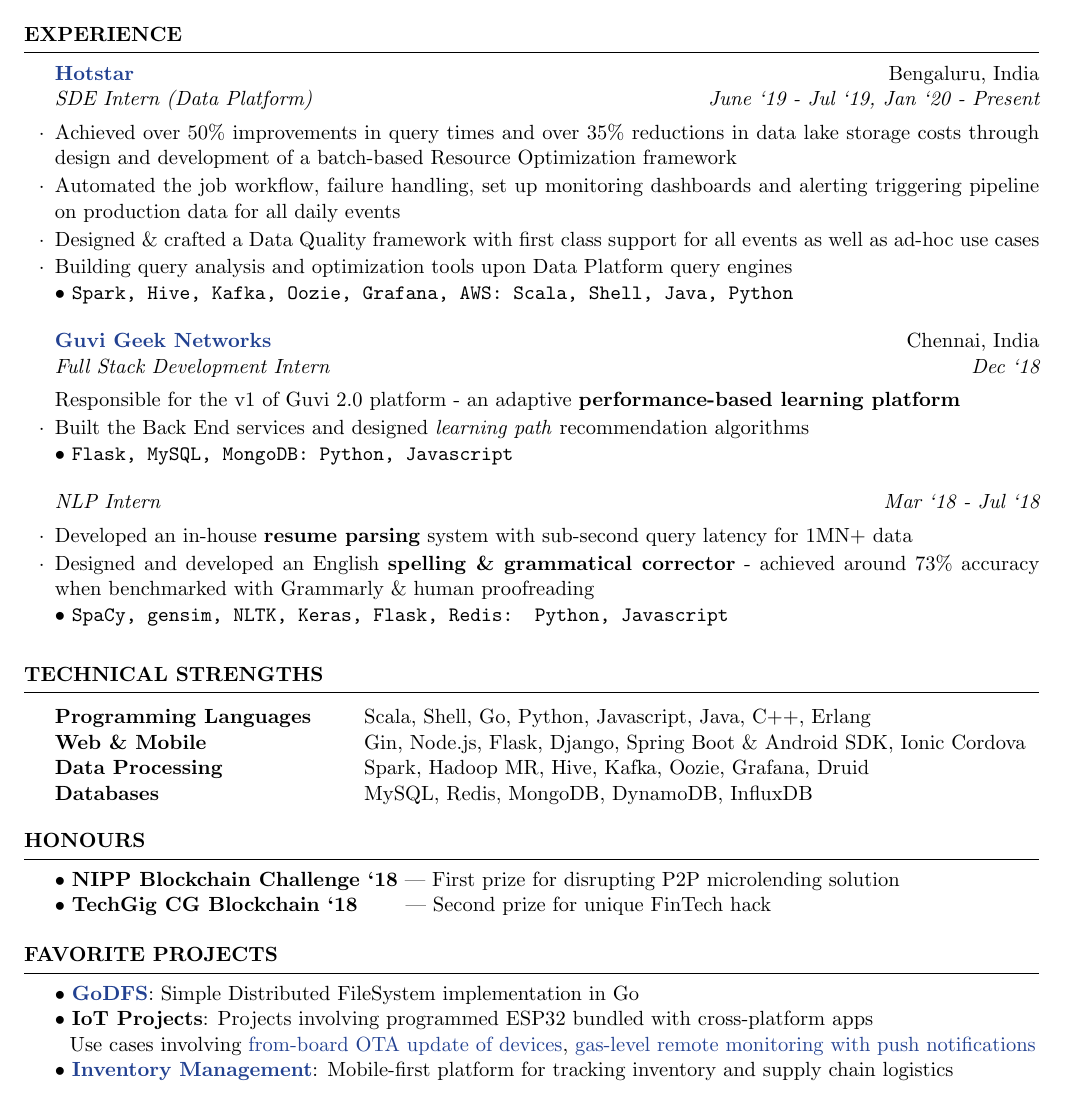
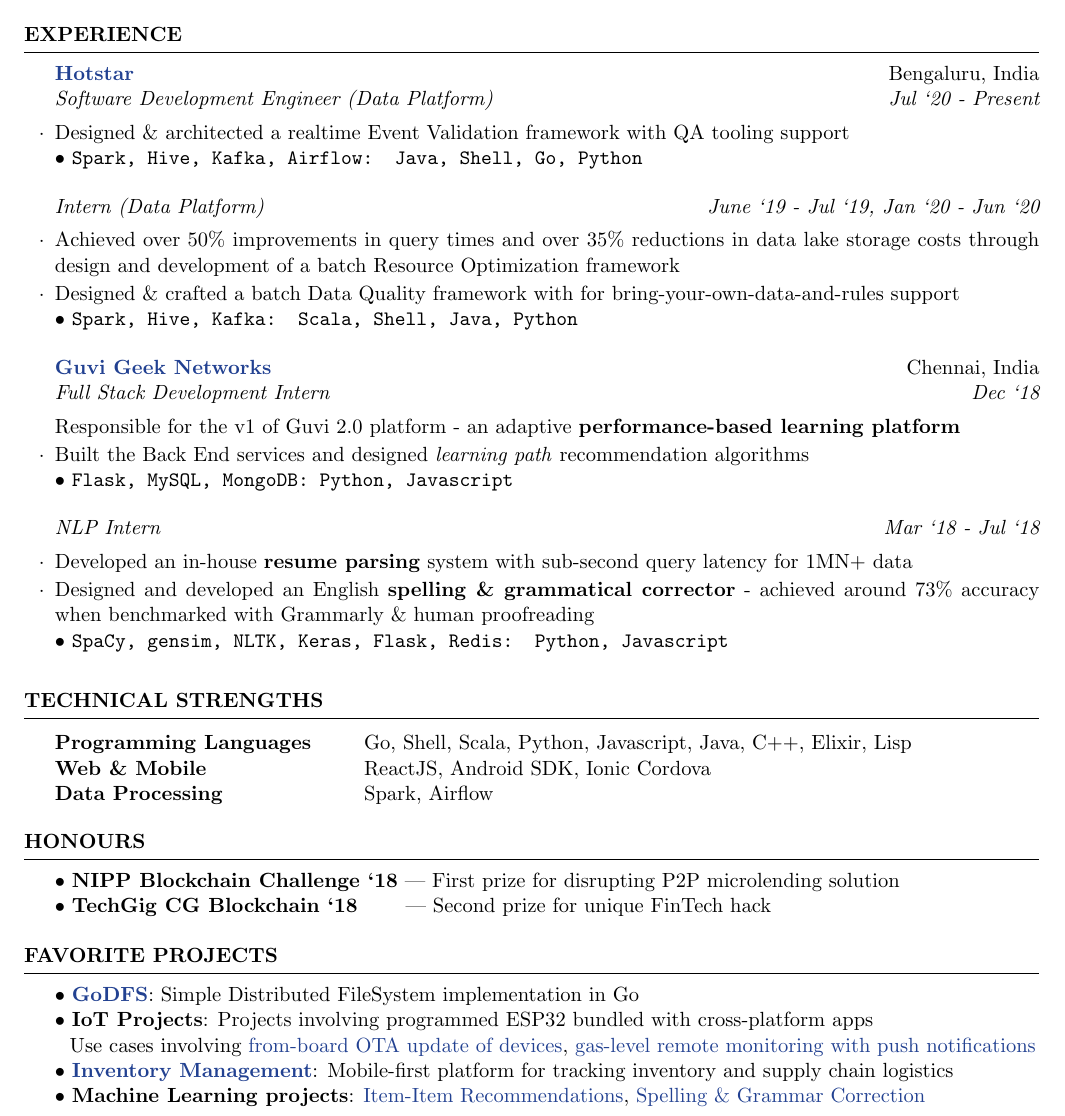
Before and after one commit to rounakdatta/resume, a LaTeX CV (resume.tex): part of the page, cut so that both start at the same text. Compiled offline with pdfLaTeX.

Commit message:
dec20 updates

```diff
--- a/resume.tex
+++ b/resume.tex
@@ -30,12 +30,17 @@
 
   \begin{rSection}{Experience}
 
-    \begin{rSubsection}{\href{https://tech.hotstar.com/}{Hotstar}}{Bengaluru, India}{SDE Intern (Data Platform)}{June `19 - Jul `19, Jan `20 - Present}
-    \item Achieved over 50\% improvements in query times and over 35\% reductions in data lake storage costs through design and development of a batch-based Resource Optimization framework
-    \item Automated the job workflow, failure handling, set up monitoring dashboards and alerting triggering pipeline on production data for all daily events
-    \item Designed \& crafted a Data Quality framework with first class support for all  events as well as ad-hoc use cases
-    \item Building query analysis and optimization tools upon Data Platform query engines\\
-    \textbullet\ \texttt{Spark, Hive, Kafka, Oozie, Grafana, AWS: Scala, Shell, Java, Python}
+    \begin{rSubsection}{\href{https://tech.hotstar.com/}{Hotstar}}{Bengaluru, India}{Software Development Engineer (Data Platform)}{Jul `20 - Present}
+    \item Designed \& architected a realtime Event Validation framework with QA tooling support\\
+    \textbullet\ \texttt{Spark, Hive, Kafka, Airflow: Java, Shell, Go, Python}
+    \end{rSubsection}
+
+    \vspace*{-\baselineskip}
+
+    \begin{rSubsection}{}{}{Intern (Data Platform)}{June `19 - Jul `19, Jan `20 - Jun `20}
+    \item Achieved over 50\% improvements in query times and over 35\% reductions in data lake storage costs through design and development of a batch Resource Optimization framework
+    \item Designed \& crafted a batch Data Quality framework with for bring-your-own-data-and-rules support\\
+    \textbullet\ \texttt{Spark, Hive, Kafka: Scala, Shell, Java, Python}
     \end{rSubsection}
 
     \begin{rSubsection}{\href{https://www.guvi.in/}{Guvi Geek Networks}}{Chennai, India}{Full Stack Development Intern}{Dec `18}
@@ -56,10 +61,9 @@
 
     \begin{rSection}{Technical Strengths}
     \begin{tabular}{ @{} >{\bfseries}l @{\hspace{6ex}} l }
-      Programming Languages & Scala, Shell, Go, Python, Javascript, Java, C++, Erlang \\
-      Web \& Mobile & Gin, Node.js, Flask, Django, Spring Boot \& Android SDK, Ionic Cordova\\
-      Data Processing & Spark, Hadoop MR, Hive, Kafka, Oozie, Grafana, Druid \\
-      Databases & MySQL, Redis, MongoDB, DynamoDB, InfluxDB \\
+      Programming Languages & Go, Shell, Scala, Python, Javascript, Java, C++, Elixir, Lisp \\
+      Web \& Mobile & ReactJS, Android SDK, Ionic Cordova\\
+      Data Processing & Spark, Airflow \\
     \end{tabular}
   \end{rSection}
 
@@ -73,7 +77,8 @@
     \textbullet\ \textbf{IoT Projects}:
     Projects involving programmed ESP32 bundled with cross-platform apps\\
     \hspace*{0.15cm} Use cases involving \href{https://rounakdatta.github.io/gas-level-alerting.html}{from-board OTA update of devices}, \href{https://rounakdatta.github.io/ota-update-stm32-esp32.html}{gas-level remote monitoring with push notifications}\\
-    \textbullet\ \textbf{\href{https://github.com/rounakdatta/ainv-backend-go}{Inventory Management}}: Mobile-first platform for tracking inventory and supply chain logistics
+    \textbullet\ \textbf{\href{https://github.com/rounakdatta/ainv-backend-go}{Inventory Management}}: Mobile-first platform for tracking inventory and supply chain logistics\\
+    \textbullet\ \textbf{Machine Learning projects}: \href{https://github.com/rounakdatta/fastreco}{Item-Item Recommendations}, \href{https://github.com/rounakdatta/CorrectLy}{Spelling \& Grammar Correction}
   \end{rSection}
 
 \end{document}
```
